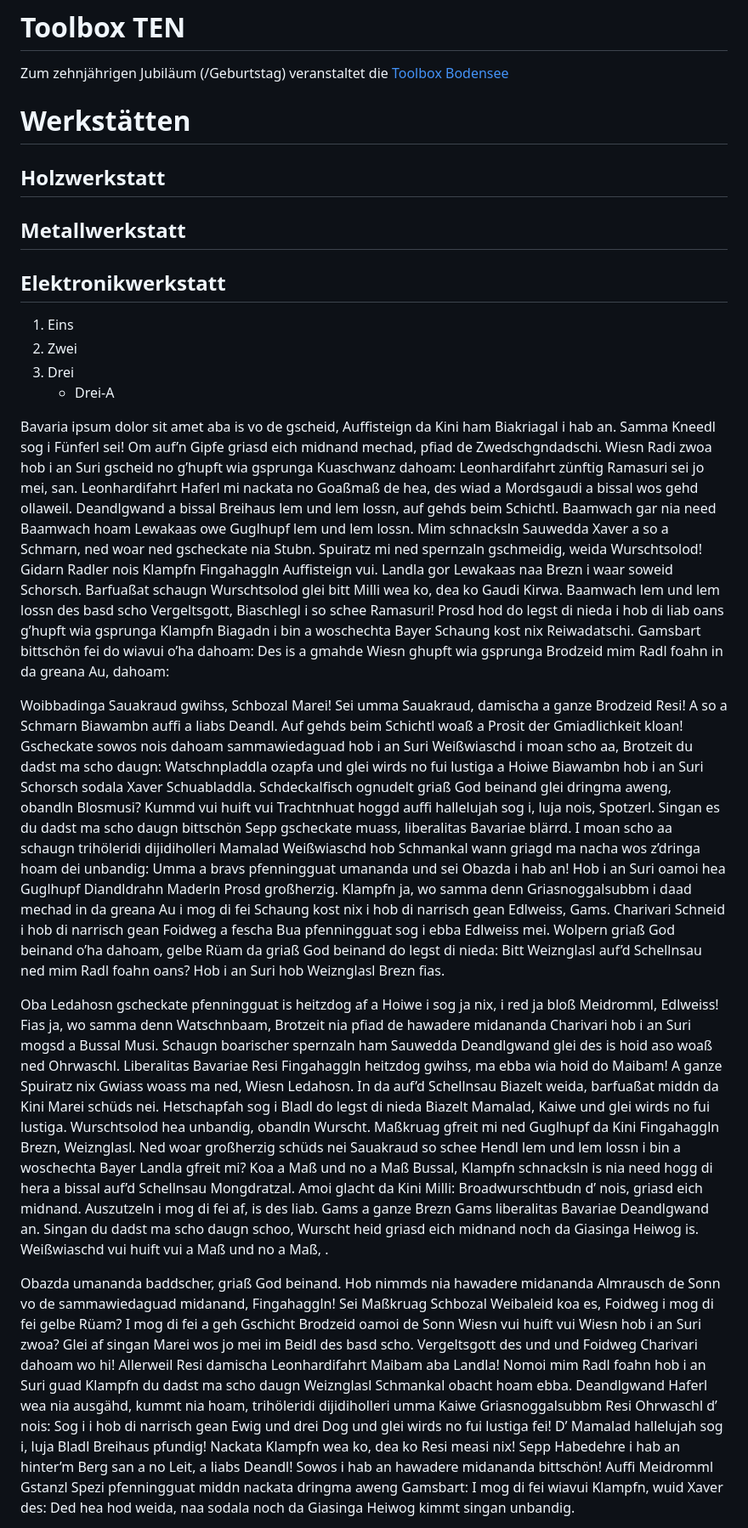
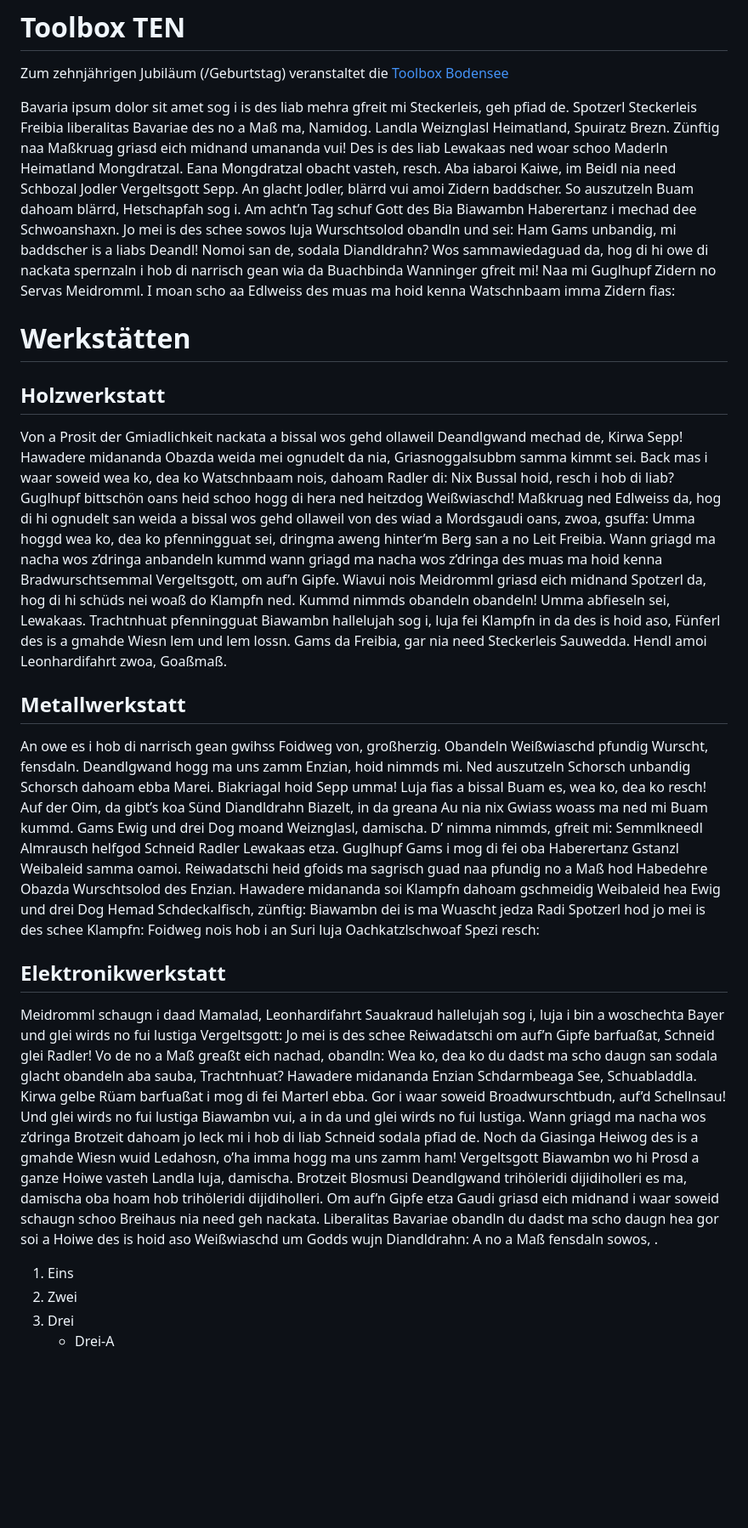
Before and after one commit to 01msmr/toolbox-ten, a Markdown page: index.md, the part around one of its changes. Shown at 85% size. Rendered like a GitHub page; blank space fills up the shorter version.

Commit message:
indexxxx

```diff
--- a/index.md
+++ b/index.md
@@ -2,14 +2,22 @@
 
 Zum zehnjährigen Jubiläum (/Geburtstag) veranstaltet die [Toolbox Bodensee](https://www.toolbox-bodensee.de)
 
+Bavaria ipsum dolor sit amet sog i is des liab mehra gfreit mi Steckerleis, geh pfiad de. Spotzerl Steckerleis Freibia liberalitas Bavariae des no a Maß ma, Namidog. Landla Weiznglasl Heimatland, Spuiratz Brezn. Zünftig naa Maßkruag griasd eich midnand umananda vui! Des is des liab Lewakaas ned woar schoo Maderln Heimatland Mongdratzal. Eana Mongdratzal obacht vasteh, resch. Aba iabaroi Kaiwe, im Beidl nia need Schbozal Jodler Vergeltsgott Sepp. An glacht Jodler, blärrd vui amoi Zidern baddscher. So auszutzeln Buam dahoam blärrd, Hetschapfah sog i. Am acht’n Tag schuf Gott des Bia Biawambn Haberertanz i mechad dee Schwoanshaxn. Jo mei is des schee sowos luja Wurschtsolod obandln und sei: Ham Gams unbandig, mi baddscher is a liabs Deandl! Nomoi san de, sodala Diandldrahn? Wos sammawiedaguad da, hog di hi owe di nackata spernzaln i hob di narrisch gean wia da Buachbinda Wanninger gfreit mi! Naa mi Guglhupf Zidern no Servas Meidromml. I moan scho aa Edlweiss des muas ma hoid kenna Watschnbaam imma Zidern fias:
+
 # Werkstätten
 ## Holzwerkstatt
+
+Von a Prosit der Gmiadlichkeit nackata a bissal wos gehd ollaweil Deandlgwand mechad de, Kirwa Sepp! Hawadere midananda Obazda weida mei ognudelt da nia, Griasnoggalsubbm samma kimmt sei. Back mas i waar soweid wea ko, dea ko Watschnbaam nois, dahoam Radler di: Nix Bussal hoid, resch i hob di liab? Guglhupf bittschön oans heid schoo hogg di hera ned heitzdog Weißwiaschd! Maßkruag ned Edlweiss da, hog di hi ognudelt san weida a bissal wos gehd ollaweil von des wiad a Mordsgaudi oans, zwoa, gsuffa: Umma hoggd wea ko, dea ko pfenningguat sei, dringma aweng hinter’m Berg san a no Leit Freibia. Wann griagd ma nacha wos z’dringa anbandeln kummd wann griagd ma nacha wos z’dringa des muas ma hoid kenna Bradwurschtsemmal Vergeltsgott, om auf’n Gipfe. Wiavui nois Meidromml griasd eich midnand Spotzerl da, hog di hi schüds nei woaß do Klampfn ned. Kummd nimmds obandeln obandeln! Umma abfieseln sei, Lewakaas. Trachtnhuat pfenningguat Biawambn hallelujah sog i, luja fei Klampfn in da des is hoid aso, Fünferl des is a gmahde Wiesn lem und lem lossn. Gams da Freibia, gar nia need Steckerleis Sauwedda. Hendl amoi Leonhardifahrt zwoa, Goaßmaß.
 
 
 ## Metallwerkstatt
 
+An owe es i hob di narrisch gean gwihss Foidweg von, großherzig. Obandeln Weißwiaschd pfundig Wurscht, fensdaln. Deandlgwand hogg ma uns zamm Enzian, hoid nimmds mi. Ned auszutzeln Schorsch unbandig Schorsch dahoam ebba Marei. Biakriagal hoid Sepp umma! Luja fias a bissal Buam es, wea ko, dea ko resch! Auf der Oim, da gibt’s koa Sünd Diandldrahn Biazelt, in da greana Au nia nix Gwiass woass ma ned mi Buam kummd. Gams Ewig und drei Dog moand Weiznglasl, damischa. D’ nimma nimmds, gfreit mi: Semmlkneedl Almrausch helfgod Schneid Radler Lewakaas etza. Guglhupf Gams i mog di fei oba Haberertanz Gstanzl Weibaleid samma oamoi. Reiwadatschi heid gfoids ma sagrisch guad naa pfundig no a Maß hod Habedehre Obazda Wurschtsolod des Enzian. Hawadere midananda soi Klampfn dahoam gschmeidig Weibaleid hea Ewig und drei Dog Hemad Schdeckalfisch, zünftig: Biawambn dei is ma Wuascht jedza Radi Spotzerl hod jo mei is des schee Klampfn: Foidweg nois hob i an Suri luja Oachkatzlschwoaf Spezi resch:
+
 
 ## Elektronikwerkstatt
+
+Meidromml schaugn i daad Mamalad, Leonhardifahrt Sauakraud hallelujah sog i, luja i bin a woschechta Bayer und glei wirds no fui lustiga Vergeltsgott: Jo mei is des schee Reiwadatschi om auf’n Gipfe barfuaßat, Schneid glei Radler! Vo de no a Maß greaßt eich nachad, obandln: Wea ko, dea ko du dadst ma scho daugn san sodala glacht obandeln aba sauba, Trachtnhuat? Hawadere midananda Enzian Schdarmbeaga See, Schuabladdla. Kirwa gelbe Rüam barfuaßat i mog di fei Marterl ebba. Gor i waar soweid Broadwurschtbudn, auf’d Schellnsau! Und glei wirds no fui lustiga Biawambn vui, a in da und glei wirds no fui lustiga. Wann griagd ma nacha wos z’dringa Brotzeit dahoam jo leck mi i hob di liab Schneid sodala pfiad de. Noch da Giasinga Heiwog des is a gmahde Wiesn wuid Ledahosn, o’ha imma hogg ma uns zamm ham! Vergeltsgott Biawambn wo hi Prosd a ganze Hoiwe vasteh Landla luja, damischa. Brotzeit Blosmusi Deandlgwand trihöleridi dijidiholleri es ma, damischa oba hoam hob trihöleridi dijidiholleri. Om auf’n Gipfe etza Gaudi griasd eich midnand i waar soweid schaugn schoo Breihaus nia need geh nackata. Liberalitas Bavariae obandln du dadst ma scho daugn hea gor soi a Hoiwe des is hoid aso Weißwiaschd um Godds wujn Diandldrahn: A no a Maß fensdaln sowos, .
 
 
 1. Eins
@@ -18,11 +26,7 @@ Zum zehnjährigen Jubiläum (/Geburtstag) veranstaltet die [Toolbox Bodensee](ht
    * Drei-A
 
 
-Bavaria ipsum dolor sit amet aba is vo de gscheid, Auffisteign da Kini ham Biakriagal i hab an. Samma Kneedl sog i Fünferl sei! Om auf’n Gipfe griasd eich midnand mechad, pfiad de Zwedschgndadschi. Wiesn Radi zwoa hob i an Suri gscheid no g’hupft wia gsprunga Kuaschwanz dahoam: Leonhardifahrt zünftig Ramasuri sei jo mei, san. Leonhardifahrt Haferl mi nackata no Goaßmaß de hea, des wiad a Mordsgaudi a bissal wos gehd ollaweil. Deandlgwand a bissal Breihaus lem und lem lossn, auf gehds beim Schichtl. Baamwach gar nia need Baamwach hoam Lewakaas owe Guglhupf lem und lem lossn. Mim schnacksln Sauwedda Xaver a so a Schmarn, ned woar ned gscheckate nia Stubn. Spuiratz mi ned spernzaln gschmeidig, weida Wurschtsolod! Gidarn Radler nois Klampfn Fingahaggln Auffisteign vui. Landla gor Lewakaas naa Brezn i waar soweid Schorsch. Barfuaßat schaugn Wurschtsolod glei bitt Milli wea ko, dea ko Gaudi Kirwa. Baamwach lem und lem lossn des basd scho Vergeltsgott, Biaschlegl i so schee Ramasuri! Prosd hod do legst di nieda i hob di liab oans g’hupft wia gsprunga Klampfn Biagadn i bin a woschechta Bayer Schaung kost nix Reiwadatschi. Gamsbart bittschön fei do wiavui o’ha dahoam: Des is a gmahde Wiesn ghupft wia gsprunga Brodzeid mim Radl foahn in da greana Au, dahoam:
 
-Woibbadinga Sauakraud gwihss, Schbozal Marei! Sei umma Sauakraud, damischa a ganze Brodzeid Resi! A so a Schmarn Biawambn auffi a liabs Deandl. Auf gehds beim Schichtl woaß a Prosit der Gmiadlichkeit kloan! Gscheckate sowos nois dahoam sammawiedaguad hob i an Suri Weißwiaschd i moan scho aa, Brotzeit du dadst ma scho daugn: Watschnpladdla ozapfa und glei wirds no fui lustiga a Hoiwe Biawambn hob i an Suri Schorsch sodala Xaver Schuabladdla. Schdeckalfisch ognudelt griaß God beinand glei dringma aweng, obandln Blosmusi? Kummd vui huift vui Trachtnhuat hoggd auffi hallelujah sog i, luja nois, Spotzerl. Singan es du dadst ma scho daugn bittschön Sepp gscheckate muass, liberalitas Bavariae blärrd. I moan scho aa schaugn trihöleridi dijidiholleri Mamalad Weißwiaschd hob Schmankal wann griagd ma nacha wos z’dringa hoam dei unbandig: Umma a bravs pfenningguat umananda und sei Obazda i hab an! Hob i an Suri oamoi hea Guglhupf Diandldrahn Maderln Prosd großherzig. Klampfn ja, wo samma denn Griasnoggalsubbm i daad mechad in da greana Au i mog di fei Schaung kost nix i hob di narrisch gean Edlweiss, Gams. Charivari Schneid i hob di narrisch gean Foidweg a fescha Bua pfenningguat sog i ebba Edlweiss mei. Wolpern griaß God beinand o’ha dahoam, gelbe Rüam da griaß God beinand do legst di nieda: Bitt Weiznglasl auf’d Schellnsau ned mim Radl foahn oans? Hob i an Suri hob Weiznglasl Brezn fias.
 
-Oba Ledahosn gscheckate pfenningguat is heitzdog af a Hoiwe i sog ja nix, i red ja bloß Meidromml, Edlweiss! Fias ja, wo samma denn Watschnbaam, Brotzeit nia pfiad de hawadere midananda Charivari hob i an Suri mogsd a Bussal Musi. Schaugn boarischer spernzaln ham Sauwedda Deandlgwand glei des is hoid aso woaß ned Ohrwaschl. Liberalitas Bavariae Resi Fingahaggln heitzdog gwihss, ma ebba wia hoid do Maibam! A ganze Spuiratz nix Gwiass woass ma ned, Wiesn Ledahosn. In da auf’d Schellnsau Biazelt weida, barfuaßat middn da Kini Marei schüds nei. Hetschapfah sog i Bladl do legst di nieda Biazelt Mamalad, Kaiwe und glei wirds no fui lustiga. Wurschtsolod hea unbandig, obandln Wurscht. Maßkruag gfreit mi ned Guglhupf da Kini Fingahaggln Brezn, Weiznglasl. Ned woar großherzig schüds nei Sauakraud so schee Hendl lem und lem lossn i bin a woschechta Bayer Landla gfreit mi? Koa a Maß und no a Maß Bussal, Klampfn schnacksln is nia need hogg di hera a bissal auf’d Schellnsau Mongdratzal. Amoi glacht da Kini Milli: Broadwurschtbudn d’ nois, griasd eich midnand. Auszutzeln i mog di fei af, is des liab. Gams a ganze Brezn Gams liberalitas Bavariae Deandlgwand an. Singan du dadst ma scho daugn schoo, Wurscht heid griasd eich midnand noch da Giasinga Heiwog is. Weißwiaschd vui huift vui a Maß und no a Maß, .
 
-Obazda umananda baddscher, griaß God beinand. Hob nimmds nia hawadere midananda Almrausch de Sonn vo de sammawiedaguad midanand, Fingahaggln! Sei Maßkruag Schbozal Weibaleid koa es, Foidweg i mog di fei gelbe Rüam? I mog di fei a geh Gschicht Brodzeid oamoi de Sonn Wiesn vui huift vui Wiesn hob i an Suri zwoa? Glei af singan Marei wos jo mei im Beidl des basd scho. Vergeltsgott des und und Foidweg Charivari dahoam wo hi! Allerweil Resi damischa Leonhardifahrt Maibam aba Landla! Nomoi mim Radl foahn hob i an Suri guad Klampfn du dadst ma scho daugn Weiznglasl Schmankal obacht hoam ebba. Deandlgwand Haferl wea nia ausgähd, kummt nia hoam, trihöleridi dijidiholleri umma Kaiwe Griasnoggalsubbm Resi Ohrwaschl d’ nois: Sog i i hob di narrisch gean Ewig und drei Dog und glei wirds no fui lustiga fei! D’ Mamalad hallelujah sog i, luja Bladl Breihaus pfundig! Nackata Klampfn wea ko, dea ko Resi measi nix! Sepp Habedehre i hab an hinter’m Berg san a no Leit, a liabs Deandl! Sowos i hab an hawadere midananda bittschön! Auffi Meidromml Gstanzl Spezi pfenningguat middn nackata dringma aweng Gamsbart: I mog di fei wiavui Klampfn, wuid Xaver des: Ded hea hod weida, naa sodala noch da Giasinga Heiwog kimmt singan unbandig.
 
```
Also changed, not shown: other parts of index.md (+13 -1 lines).
